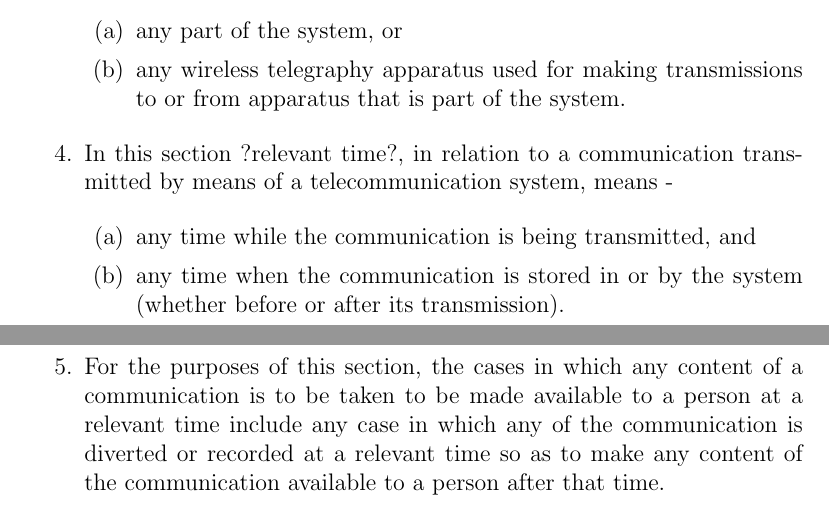
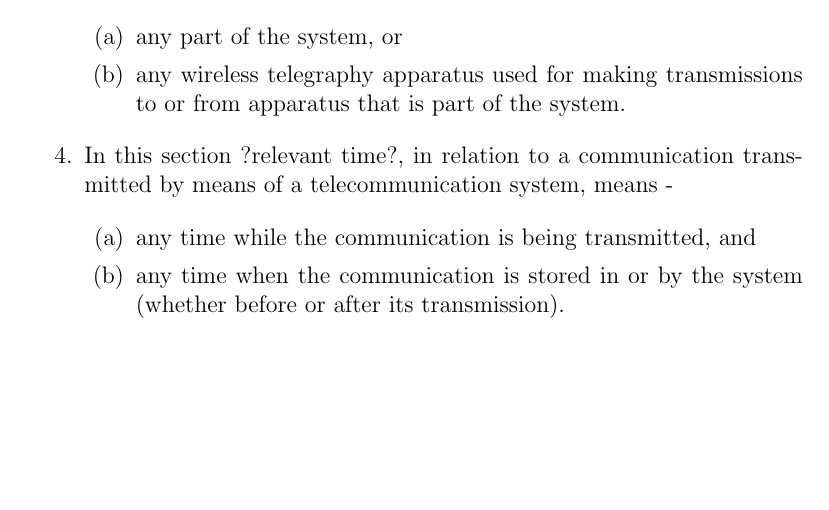
Before and after one commit to AbertayHackers/Tex-Templates, a LaTeX paper (third-year-whitepapers/third-year-whitepaper-template.tex): two parts of pages 12 and 13 of 13 before the commit and part of page 12 of 12 after it, the two joined at a grey line, cut so that both start at the same text, the shorter picture padded with empty space. Compiled offline with pdfLaTeX.

Commit message:
Updated comments and removed unnecessary example text

```diff
--- a/third-year-whitepapers/third-year-whitepaper-template.tex
+++ b/third-year-whitepapers/third-year-whitepaper-template.tex
@@ -264,8 +257,6 @@ Intelligence Services Act 1994; and for connected purposes.
 					\item{any time while the communication is being transmitted, and}
 					\item{any time when the communication is stored in or by the system (whether before or after its transmission).}
 				\end{enumerate}
-
-			\item{For the purposes of this section, the cases in which any content of a communication is to be taken to be made available to a person at a relevant time include any case in which any of the communication is diverted or recorded at a relevant time so as to make any content of the communication available to a person after that time.}
 		\end{enumerate}
 
 	\end{appendices}
```
Also changed, not shown: third-year-whitepapers/third-year-whitepaper-template.tex (11 more changed lines).
